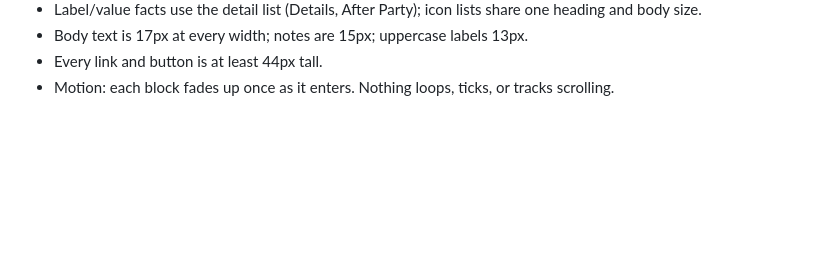
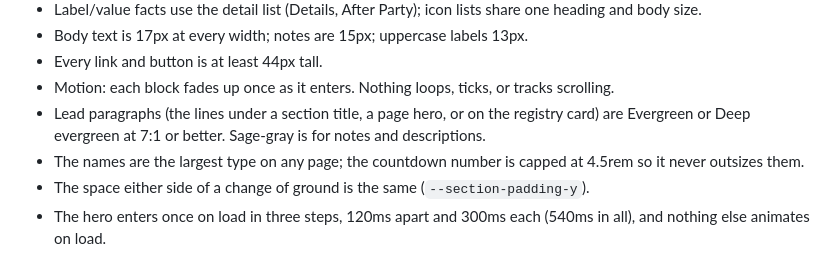
Before and after one commit to jgandertonjr-cpu/jeff-paige-wedding, a Markdown page: DESIGN.md, the part around the change. Rendered like a GitHub page; blank space fills up the shorter version.

Commit message:
DESIGN.md: rules from the taste pass
Co-Authored-By: Claude Fable 5.2 <noreply@anthropic.com>

```diff
--- a/DESIGN.md
+++ b/DESIGN.md
@@ -55,3 +55,7 @@ Look and feel (the "invitation suite", November 2026)
 - Body text is 17px at every width; notes are 15px; uppercase labels 13px.
 - Every link and button is at least 44px tall.
 - Motion: each block fades up once as it enters. Nothing loops, ticks, or tracks scrolling.
+- Lead paragraphs (the lines under a section title, a page hero, or on the registry card) are Evergreen or Deep evergreen at 7:1 or better. Sage-gray is for notes and descriptions.
+- The names are the largest type on any page; the countdown number is capped at 4.5rem so it never outsizes them.
+- The space either side of a change of ground is the same (`--section-padding-y`).
+- The hero enters once on load in three steps, 120ms apart and 300ms each (540ms in all), and nothing else animates on load.
```
